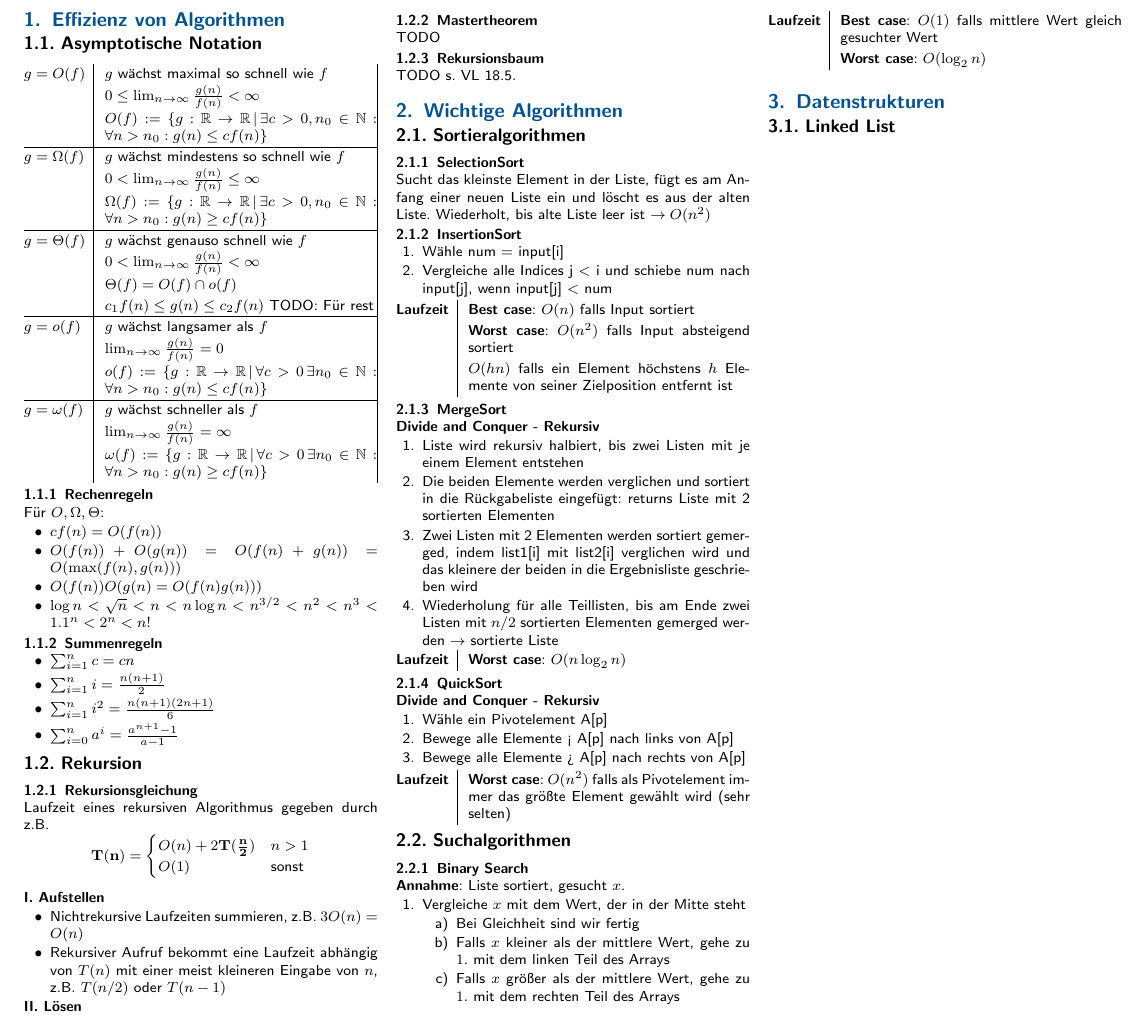
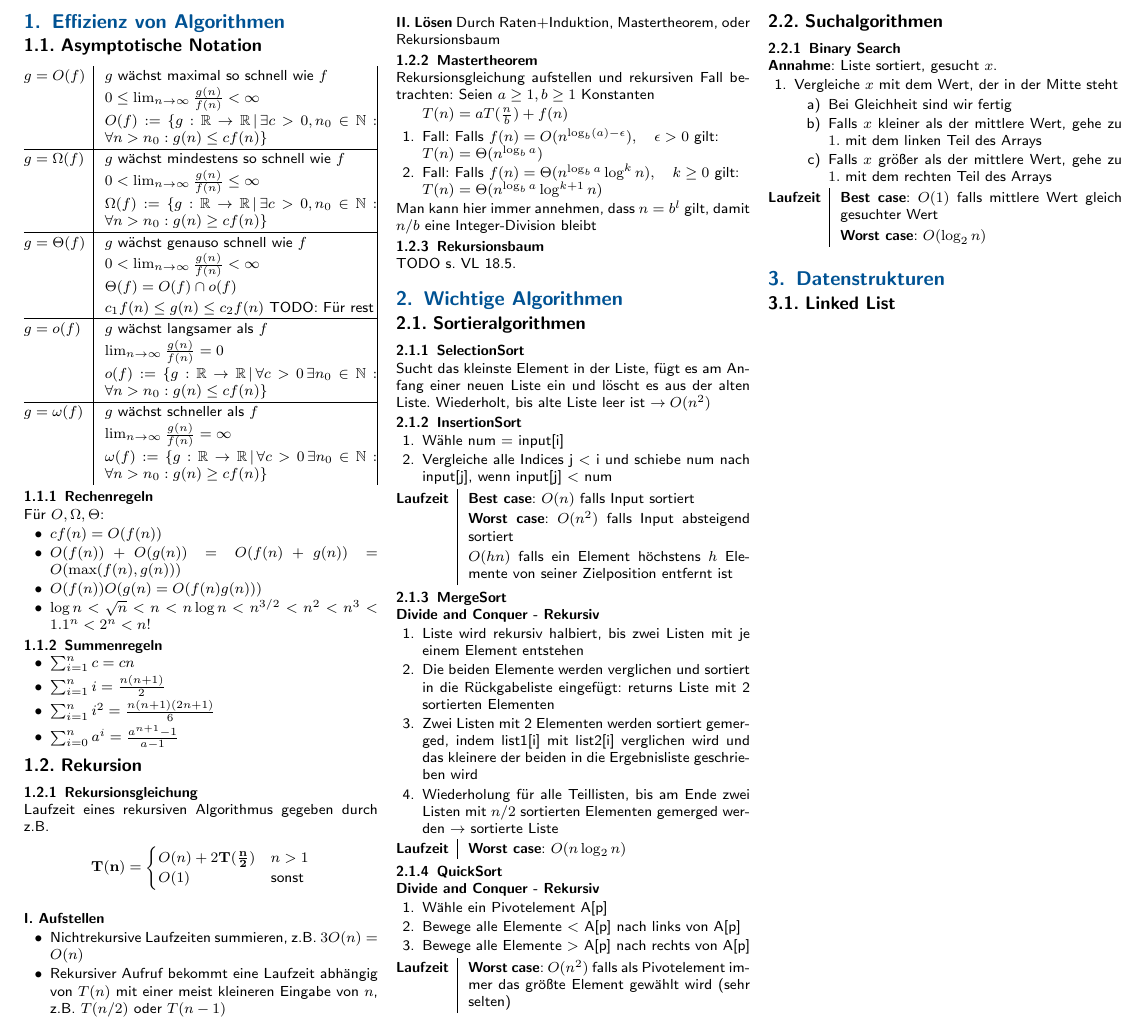
Before and after one commit to CAt0mIcS/Algorithms-and-Datastructures-Cheat-Sheet, a LaTeX document (AuD.tex, which reads src/Effizienz von Algorithmen.tex): part of the page, cut so that both start at the same text. The pictures show the PDF file AuD.pdf that the author committed with the source.

Commit message:
Mastertheorem

```diff
--- a/src/Effizienz von Algorithmen.tex
+++ b/src/Effizienz von Algorithmen.tex
@@ -51,9 +51,18 @@ Laufzeit eines rekursiven Algorithmus gegeben durch z.B.
     \item Rekursiver Aufruf bekommt eine Laufzeit abhängig von $T(n)$ mit einer meist kleineren Eingabe von $n$, z.B. $T(n/2)$ oder $T(n-1)$
 \end{itemize}
 \textbf{II. Lösen}
+Durch Raten+Induktion, Mastertheorem, oder Rekursionsbaum
 
 \subsubsection{Mastertheorem}
-TODO
+Rekursionsgleichung aufstellen und rekursiven Fall betrachten: Seien $a \ge 1, b \ge 1$ Konstanten
+\begin{enumerate}
+    \item[] $T(n)=aT(\frac nb)+f(n)$
+    \item Fall: Falls $f(n)=O(n^{\log_b(a)-\epsilon}), \quad \epsilon > 0$ gilt:\\
+          $T(n)=\Theta(n^{\log_b a})$
+    \item Fall: Falls $f(n)=\Theta(n^{\log_b a}\log^k n), \quad k \ge 0$ gilt: \\
+          $T(n)=\Theta(n^{\log_b a}\log^{k+1}n)$
+\end{enumerate}
+Man kann hier immer annehmen, dass $n=b^l$ gilt, damit $n/b$ eine Integer-Division bleibt
 
 \subsubsection{Rekursionsbaum}
 TODO s. VL 18.5.
```
Also changed, not shown: src/Wichtige Algorithmen.tex (+2 -2 lines), AuD.pdf, src/Effizienz von Algorithmen.tex (6 more changed lines).
